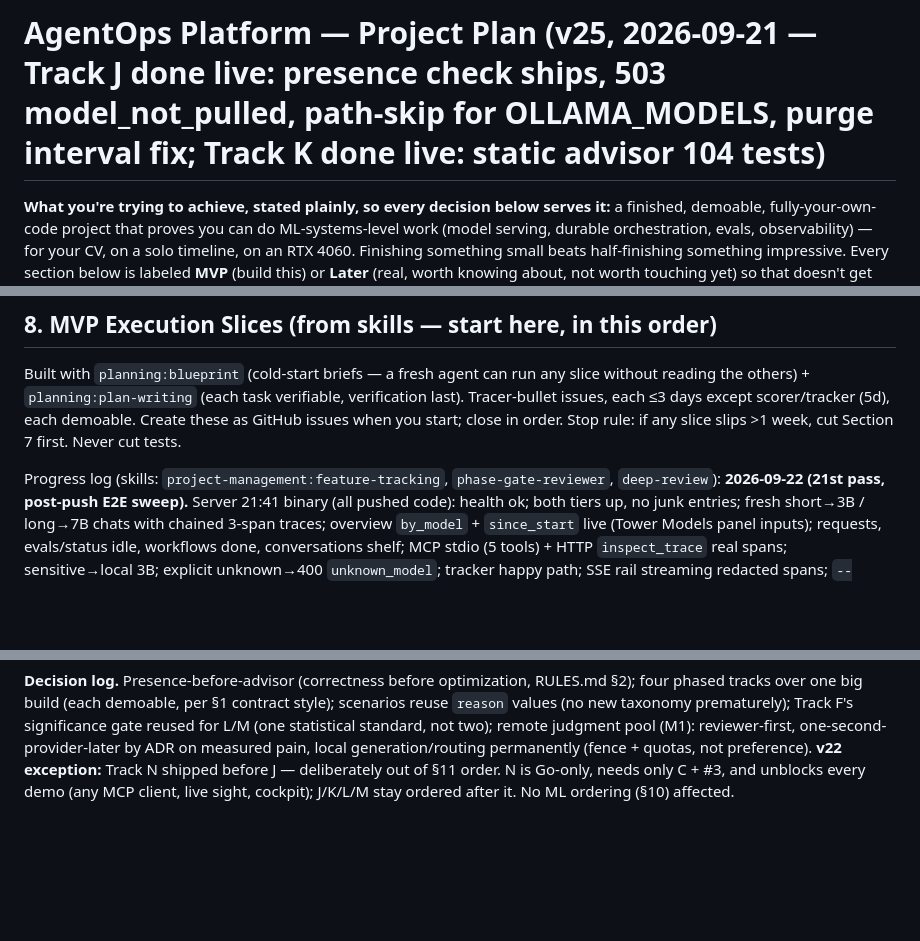
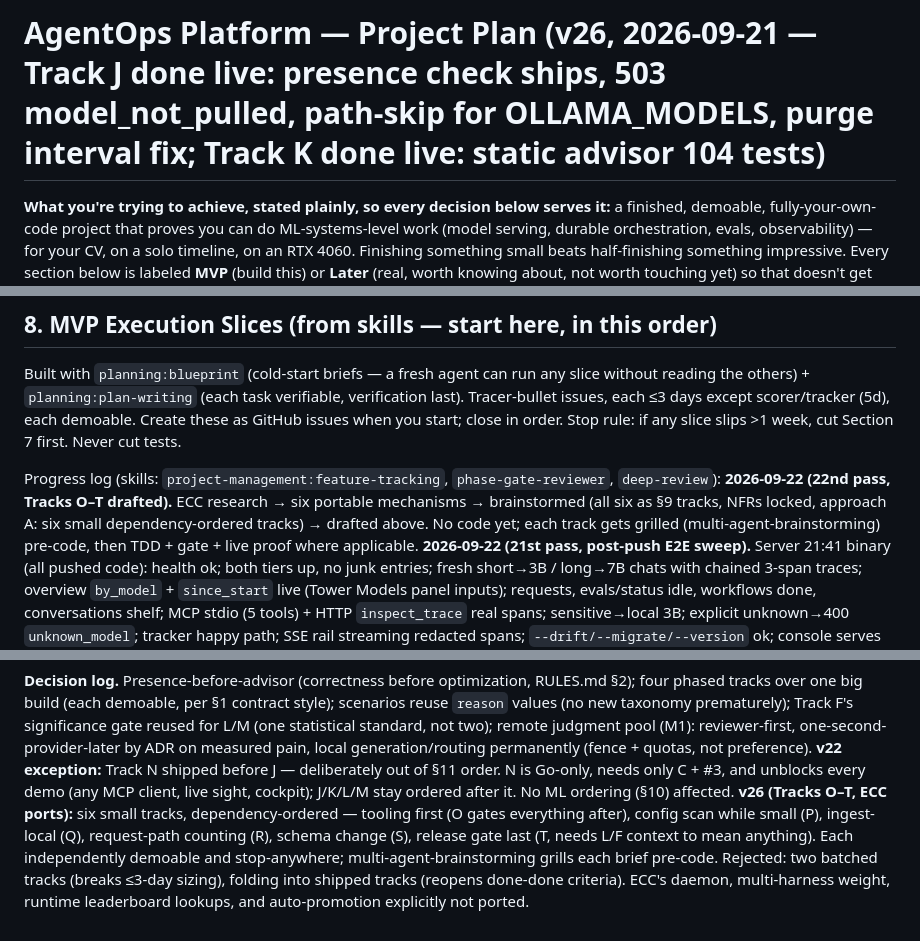
Before and after one commit to yosrikhiari/AgentOps, a Markdown page: AgentOps_Project_Plan.md, 3 parts joined by grey strips. Drawn GitHub-style; blank space fills up the shorter version.

Commit message:
Plan v26: draft Tracks O-T (ECC ports) with decision log

```diff
--- a/AgentOps_Project_Plan.md
+++ b/AgentOps_Project_Plan.md
@@ -1,4 +1,4 @@
-# AgentOps Platform — Project Plan (v25, 2026-09-21 — Track J done live: presence check ships, 503 model_not_pulled, path-skip for OLLAMA_MODELS, purge interval fix; Track K done live: static advisor 104 tests)
+# AgentOps Platform — Project Plan (v26, 2026-09-21 — Track J done live: presence check ships, 503 model_not_pulled, path-skip for OLLAMA_MODELS, purge interval fix; Track K done live: static advisor 104 tests)
 
 **What you're trying to achieve, stated plainly, so every decision below serves it:** a
 finished, demoable, fully-your-own-code project that proves you can do ML-systems-level work
@@ -467,6 +467,11 @@ GitHub issues when you start; close in order. Stop rule: if any slice slips >1 w
 Section 7 first. Never cut tests.
 
 Progress log (skills: `project-management:feature-tracking`, `phase-gate-reviewer`, `deep-review`):
+**2026-09-22 (22nd pass, Tracks O–T drafted).** ECC research → six portable
+mechanisms → brainstormed (all six as §9 tracks, NFRs locked, approach A:
+six small dependency-ordered tracks) → drafted above. No code yet; each track
+gets grilled (multi-agent-brainstorming) pre-code, then TDD + gate + live proof
+where applicable.
 **2026-09-22 (21st pass, post-push E2E sweep).** Server 21:41 binary (all pushed
 code): health ok; both tiers up, no junk entries; fresh short→3B / long→7B
 chats with chained 3-span traces; overview `by_model` + `since_start` live
@@ -1698,3 +1785,11 @@ measured pain, local generation/routing permanently (fence + quotas, not prefere
 **v22 exception:** Track N shipped before J — deliberately out of §11 order.
 N is Go-only, needs only C + #3, and unblocks every demo (any MCP client, live
 sight, cockpit); J/K/L/M stay ordered after it. No ML ordering (§10) affected.
+**v26 (Tracks O–T, ECC ports):** six small tracks, dependency-ordered —
+tooling first (O gates everything after), config scan while small (P),
+ingest-local (Q), request-path counting (R), schema change (S), release gate
+last (T, needs L/F context to mean anything). Each independently demoable and
+stop-anywhere; multi-agent-brainstorming grills each brief pre-code. Rejected:
+two batched tracks (breaks ≤3-day sizing), folding into shipped tracks
+(reopens done-done criteria). ECC's daemon, multi-harness weight, runtime
+leaderboard lookups, and auto-promotion explicitly not ported.
```
Also changed, not shown: other parts of AgentOps_Project_Plan.md (+82 -0 lines).
